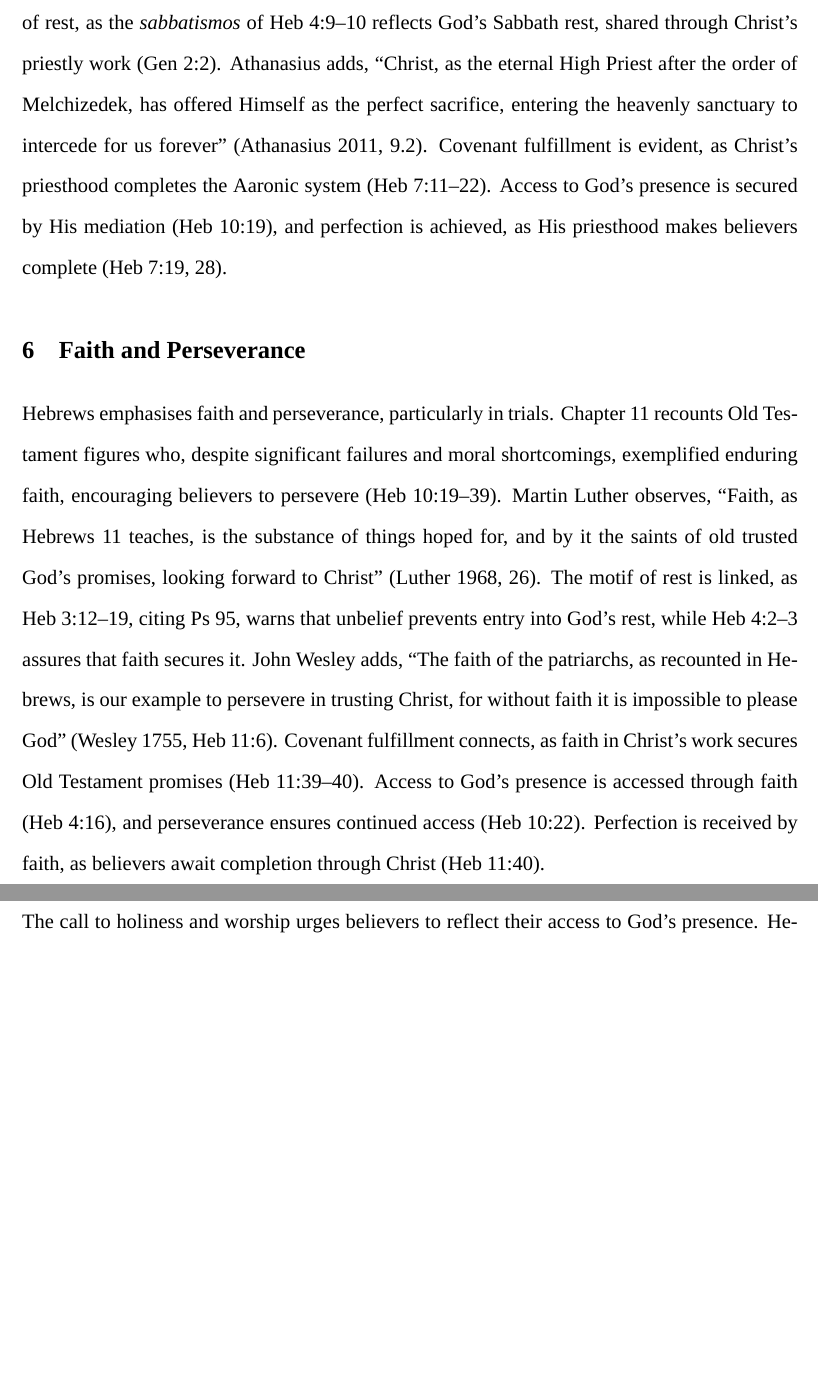
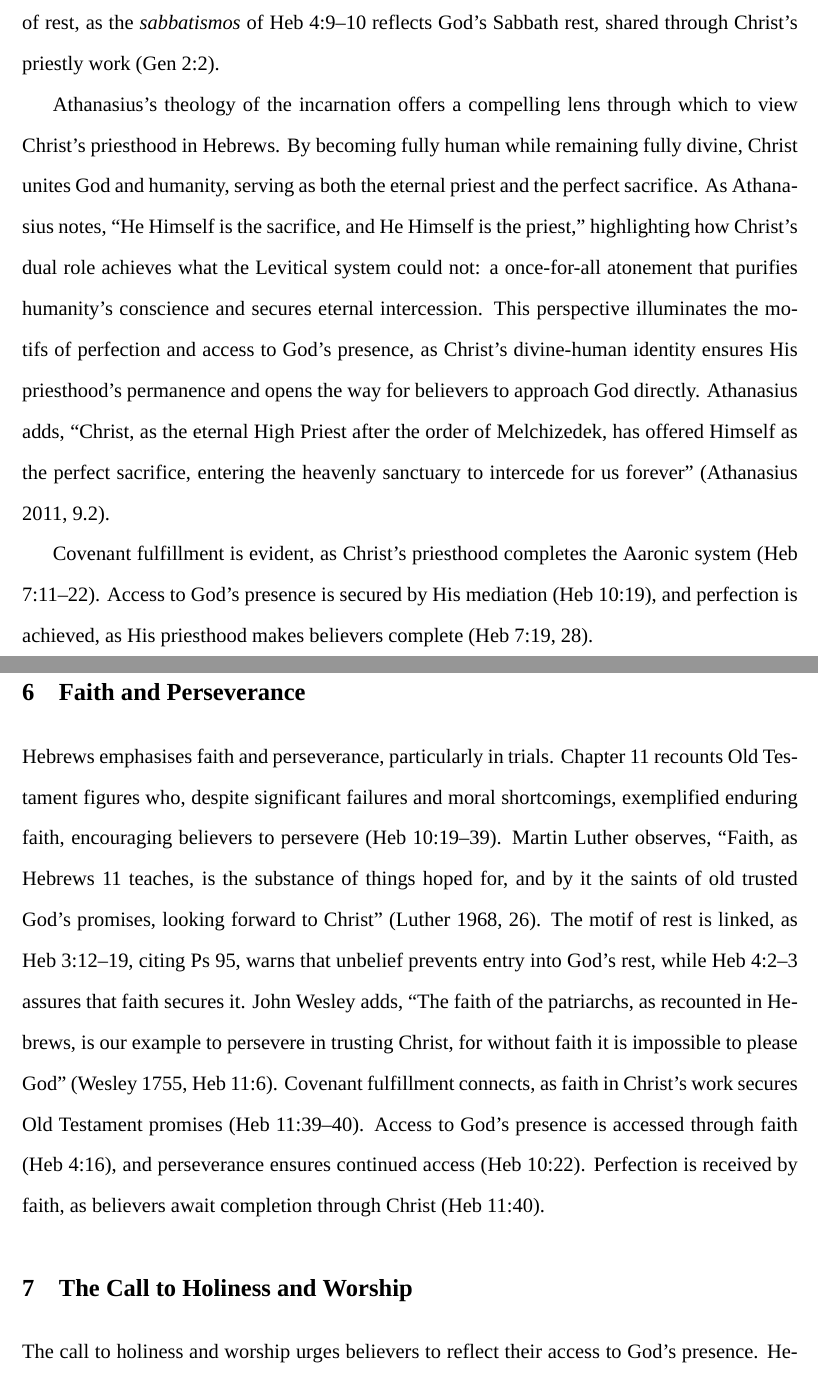
Before and after one commit to Warwick-Allen/essays, a LaTeX paper (themes_and_motifs_in_hebrews.tex): two parts of pages 7 and 8 of 12, joined at a grey line, cut so that both start at the same text, the shorter picture padded with empty space. Compiled offline with XeLaTeX; a missing font is replaced by an installed copy or a similar font.

Commit message:
Expand Athanasius quote

```diff
--- a/themes_and_motifs_in_hebrews.tex
+++ b/themes_and_motifs_in_hebrews.tex
@@ -243,3 +235,0 @@ redemption'' (Hughes 1977, 258). This priesthood grants access to God’s
-presence (Heb 4:14--16), central to the motif of rest, as the
-\textit{sabbatismos} of Heb 4:9--10 reflects God’s Sabbath rest, shared through
-Christ’s priestly work (Gen 2:2). Athanasius adds, ``Christ, as the eternal
@@ -246,9 +243,24 @@ Christ’s priestly work (Gen 2:2). Athanasius adds, ``Christ, as the eternal
+central to the motif of rest, as the \textit{sabbatismos} of Heb 4:9--10
+reflects God’s Sabbath rest, shared through Christ’s priestly work (Gen 2:2).
+
+Athanasius’s theology of the incarnation offers a compelling lens through which
+to view Christ’s priesthood in Hebrews. By becoming fully human while remaining
+fully divine, Christ unites God and humanity, serving as both the eternal priest
+and the perfect sacrifice. As Athanasius notes, ``He Himself is the sacrifice,
+and He Himself is the priest,'' highlighting how Christ’s dual role achieves
+what the Levitical system could not: a once-for-all atonement that purifies
+humanity’s conscience and secures eternal intercession. This perspective
+illuminates the motifs of perfection and access to God’s presence, as Christ’s
+divine-human identity ensures His priesthood’s permanence and opens the way for
+believers to approach God directly. Athanasius adds, ``Christ, as the eternal
 High Priest after the order of Melchizedek, has offered Himself as the perfect
 sacrifice, entering the heavenly sanctuary to intercede for us forever''
-(Athanasius 2011, 9.2). Covenant fulfillment is evident, as Christ’s priesthood
-completes the Aaronic system (Heb 7:11--22). Access to God’s presence is
-secured by His mediation (Heb 10:19), and perfection is achieved, as His
-priesthood makes believers complete (Heb 7:19, 28).
+(Athanasius 2011, 9.2).
+
+Covenant fulfillment is evident, as Christ’s priesthood completes the Aaronic
+system (Heb 7:11--22). Access to God’s presence is secured by His mediation (Heb
+10:19), and perfection is achieved, as His priesthood makes believers complete
+(Heb 7:19, 28).
 
 \section{Faith and Perseverance}
 Hebrews emphasises faith and perseverance, particularly in trials. Chapter 11
```
Also changed, not shown: themes_and_motifs_in_hebrews.tex (26 more changed lines).
